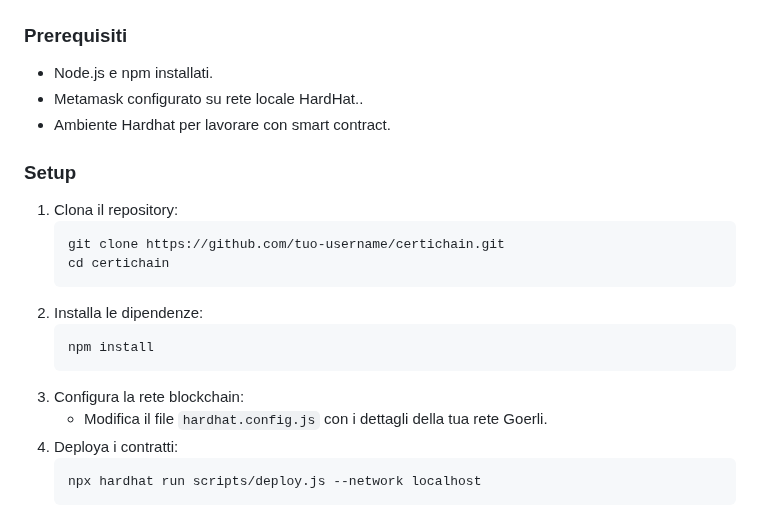
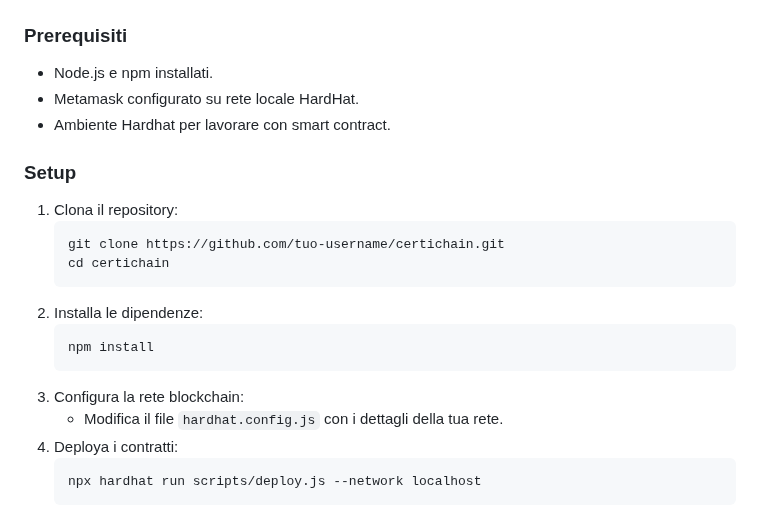
Before and after one commit to matthew-2000/CertiChain, a Markdown page: README.md, the part around the change. Drawn GitHub-style.

````diff
--- a/README.md
+++ b/README.md
@@ -88,7 +88,7 @@ L'interfaccia utente è sviluppata con tecnologie moderne:
 
 ### **Prerequisiti**
 - Node.js e npm installati.
-- Metamask configurato su rete locale HardHat..
+- Metamask configurato su rete locale HardHat.
 - Ambiente Hardhat per lavorare con smart contract.
 
 ### **Setup**
@@ -102,7 +102,7 @@ L'interfaccia utente è sviluppata con tecnologie moderne:
    npm install
    ```
 3. Configura la rete blockchain:
-    - Modifica il file `hardhat.config.js` con i dettagli della tua rete Goerli.
+    - Modifica il file `hardhat.config.js` con i dettagli della tua rete.
 4. Deploya i contratti:
    ```bash
    npx hardhat run scripts/deploy.js --network localhost
````
